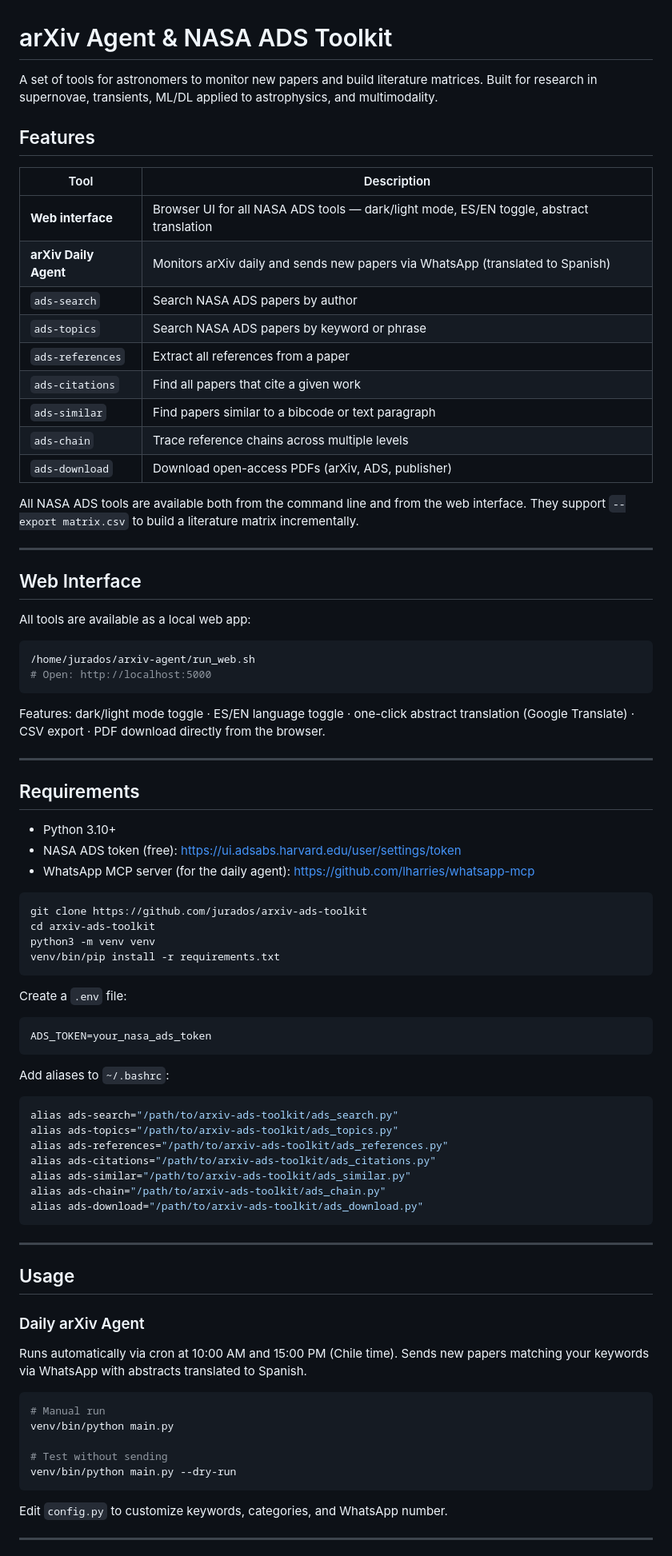
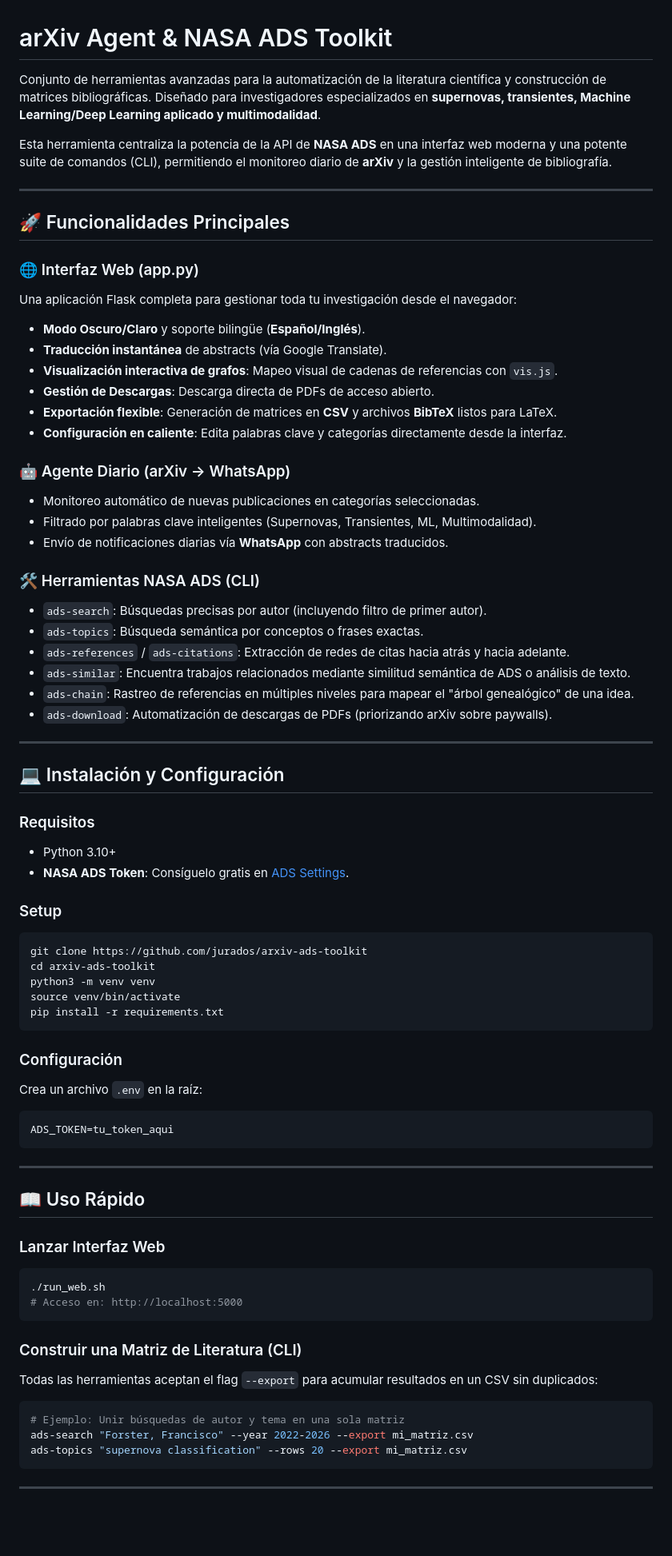
Before and after one commit to jurados/arxiv-ads-toolkit, a Markdown page: README.md, the part around one of its changes. Shown at 80% size. GitHub-like rendering; blank space fills up the shorter version.

Commit message:
Update README with project summary from summary.md

````diff
--- a/README.md
+++ b/README.md
@@ -1,84 +1,75 @@
 # arXiv Agent & NASA ADS Toolkit
 
-A set of tools for astronomers to monitor new papers and build literature matrices. Built for research in supernovae, transients, ML/DL applied to astrophysics, and multimodality.
+Conjunto de herramientas avanzadas para la automatización de la literatura científica y construcción de matrices bibliográficas. Diseñado para investigadores especializados en **supernovas, transientes, Machine Learning/Deep Learning aplicado y multimodalidad**.
 
-## Features
-
-| Tool | Description |
-|---|---|
-| **Web interface** | Browser UI for all NASA ADS tools — dark/light mode, ES/EN toggle, abstract translation |
-| **arXiv Daily Agent** | Monitors arXiv daily and sends new papers via WhatsApp (translated to Spanish) |
-| `ads-search` | Search NASA ADS papers by author |
-| `ads-topics` | Search NASA ADS papers by keyword or phrase |
-| `ads-references` | Extract all references from a paper |
-| `ads-citations` | Find all papers that cite a given work |
-| `ads-similar` | Find papers similar to a bibcode or text paragraph |
-| `ads-chain` | Trace reference chains across multiple levels |
-| `ads-download` | Download open-access PDFs (arXiv, ADS, publisher) |
-
-All NASA ADS tools are available both from the command line and from the web interface. They support `--export matrix.csv` to build a literature matrix incrementally.
+Esta herramienta centraliza la potencia de la API de **NASA ADS** en una interfaz web moderna y una potente suite de comandos (CLI), permitiendo el monitoreo diario de **arXiv** y la gestión inteligente de bibliografía.
 
 ---
 
-## Web Interface
+## 🚀 Funcionalidades Principales
 
-All tools are available as a local web app:
+### 🌐 Interfaz Web (app.py)
+Una aplicación Flask completa para gestionar toda tu investigación desde el navegador:
+- **Modo Oscuro/Claro** y soporte bilingüe (**Español/Inglés**).
+- **Traducción instantánea** de abstracts (vía Google Translate).
+- **Visualización interactiva de grafos**: Mapeo visual de cadenas de referencias con `vis.js`.
+- **Gestión de Descargas**: Descarga directa de PDFs de acceso abierto.
+- **Exportación flexible**: Generación de matrices en **CSV** y archivos **BibTeX** listos para LaTeX.
+- **Configuración en caliente**: Edita palabras clave y categorías directamente desde la interfaz.
 
-```bash
-/home/jurados/arxiv-agent/run_web.sh
-# Open: http://localhost:5000
-```
+### 🤖 Agente Diario (arXiv → WhatsApp)
+- Monitoreo automático de nuevas publicaciones en categorías seleccionadas.
+- Filtrado por palabras clave inteligentes (Supernovas, Transientes, ML, Multimodalidad).
+- Envío de notificaciones diarias vía **WhatsApp** con abstracts traducidos.
 
-Features: dark/light mode toggle · ES/EN language toggle · one-click abstract translation (Google Translate) · CSV export · PDF download directly from the browser.
+### 🛠 Herramientas NASA ADS (CLI)
+- `ads-search`: Búsquedas precisas por autor (incluyendo filtro de primer autor).
+- `ads-topics`: Búsqueda semántica por conceptos o frases exactas.
+- `ads-references` / `ads-citations`: Extracción de redes de citas hacia atrás y hacia adelante.
+- `ads-similar`: Encuentra trabajos relacionados mediante similitud semántica de ADS o análisis de texto.
+- `ads-chain`: Rastreo de referencias en múltiples niveles para mapear el "árbol genealógico" de una idea.
+- `ads-download`: Automatización de descargas de PDFs (priorizando arXiv sobre paywalls).
 
 ---
 
-## Requirements
+## 💻 Instalación y Configuración
 
+### Requisitos
 - Python 3.10+
-- NASA ADS token (free): https://ui.adsabs.harvard.edu/user/settings/token
-- WhatsApp MCP server (for the daily agent): https://github.com/lharries/whatsapp-mcp
+- **NASA ADS Token**: Consíguelo gratis en [ADS Settings](https://ui.adsabs.harvard.edu/user/settings/token).
 
+### Setup
 ```bash
 git clone https://github.com/jurados/arxiv-ads-toolkit
 cd arxiv-ads-toolkit
 python3 -m venv venv
-venv/bin/pip install -r requirements.txt
+source venv/bin/activate
+pip install -r requirements.txt
 ```
 
-Create a `.env` file:
-```
-ADS_TOKEN=your_nasa_ads_token
-```
-
-Add aliases to `~/.bashrc`:
-```bash
-alias ads-search="/path/to/arxiv-ads-toolkit/ads_search.py"
-alias ads-topics="/path/to/arxiv-ads-toolkit/ads_topics.py"
-alias ads-references="/path/to/arxiv-ads-toolkit/ads_references.py"
-alias ads-citations="/path/to/arxiv-ads-toolkit/ads_citations.py"
-alias ads-similar="/path/to/arxiv-ads-toolkit/ads_similar.py"
-alias ads-chain="/path/to/arxiv-ads-toolkit/ads_chain.py"
-alias ads-download="/path/to/arxiv-ads-toolkit/ads_download.py"
+### Configuración
+Crea un archivo `.env` en la raíz:
+```env
+ADS_TOKEN=tu_token_aqui
 ```
 
 ---
 
-## Usage
+## 📖 Uso Rápido
 
-### Daily arXiv Agent
-
-Runs automatically via cron at 10:00 AM and 15:00 PM (Chile time). Sends new papers matching your keywords via WhatsApp with abstracts translated to Spanish.
-
+### Lanzar Interfaz Web
 ```bash
-# Manual run
-venv/bin/python main.py
-
-# Test without sending
-venv/bin/python main.py --dry-run
+./run_web.sh
+# Acceso en: http://localhost:5000
 ```
 
-Edit `config.py` to customize keywords, categories, and WhatsApp number.
+### Construir una Matriz de Literatura (CLI)
+Todas las herramientas aceptan el flag `--export` para acumular resultados en un CSV sin duplicados:
+```bash
+# Ejemplo: Unir búsquedas de autor y tema en una sola matriz
+ads-search "Forster, Francisco" --year 2022-2026 --export mi_matriz.csv
+ads-topics "supernova classification" --rows 20 --export mi_matriz.csv
+```
 
 ---
 
````
Also changed, not shown: other parts of README.md (+5 -80 lines).
